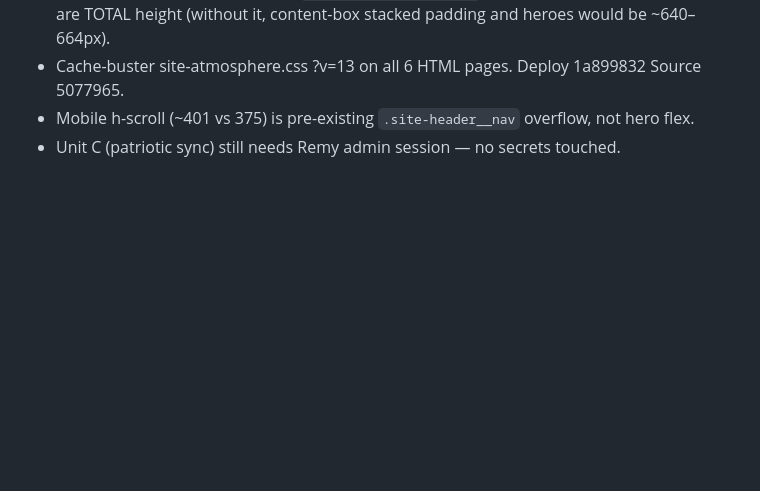
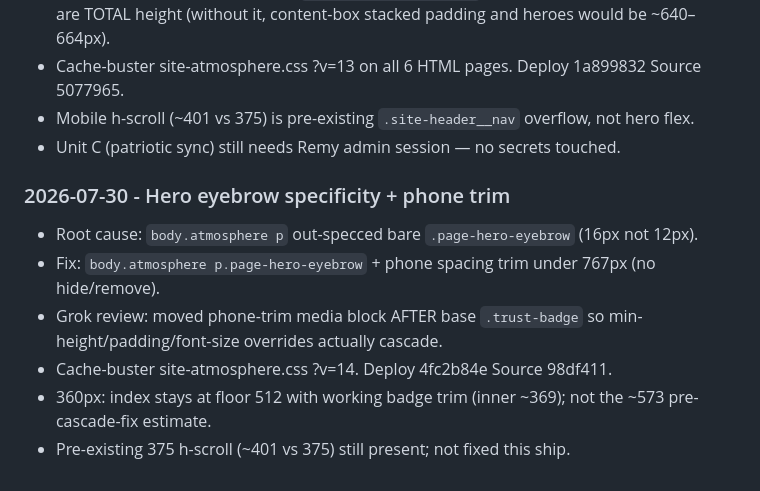
Before and after one commit to RemyCastle/springfield-peptide-site, a Markdown page: .ai/decisions.md, the part around the change. GitHub-like rendering; blank space fills up the shorter version.

Commit message:
Log: hero eyebrow specificity + phone trim ship

```diff
--- a/.ai/decisions.md
+++ b/.ai/decisions.md
@@ -68,3 +68,11 @@ Append-only log. Newest at bottom.
 - Cache-buster site-atmosphere.css ?v=13 on all 6 HTML pages. Deploy 1a899832 Source 5077965.
 - Mobile h-scroll (~401 vs 375) is pre-existing `.site-header__nav` overflow, not hero flex.
 - Unit C (patriotic sync) still needs Remy admin session — no secrets touched.
+
+### 2026-07-30 - Hero eyebrow specificity + phone trim
+- Root cause: `body.atmosphere p` out-specced bare `.page-hero-eyebrow` (16px not 12px).
+- Fix: `body.atmosphere p.page-hero-eyebrow` + phone spacing trim under 767px (no hide/remove).
+- Grok review: moved phone-trim media block AFTER base `.trust-badge` so min-height/padding/font-size overrides actually cascade.
+- Cache-buster site-atmosphere.css ?v=14. Deploy 4fc2b84e Source 98df411.
+- 360px: index stays at floor 512 with working badge trim (inner ~369); not the ~573 pre-cascade-fix estimate.
+- Pre-existing 375 h-scroll (~401 vs 375) still present; not fixed this ship.
```
